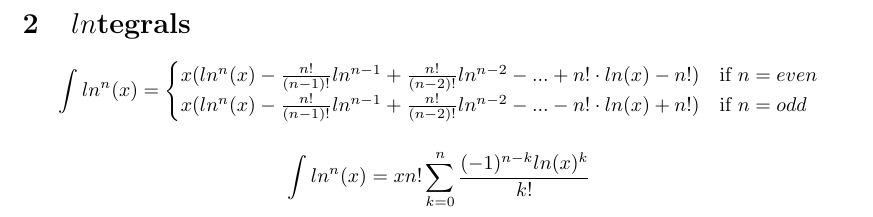
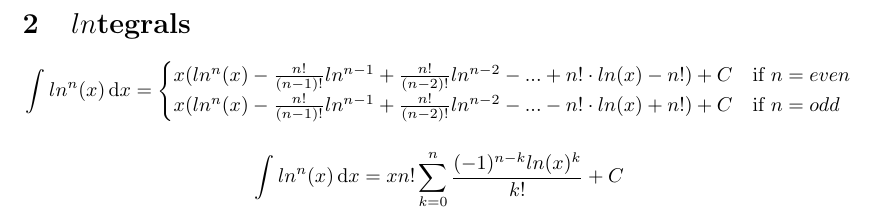
Before and after one commit to Loncelat/Silly-Place, a LaTeX document (Silly Formulae.tex): part of page 2 of 2, cut so that both start at the same text. Compiled offline with pdfLaTeX.

Commit message:
Fix integrals and minor spacing issues

```diff
--- a/Silly Formulae.tex
+++ b/Silly Formulae.tex
@@ -6,6 +6,7 @@
 \usepackage[a4paper]{geometry}
 
 \newcommand{\floor}[1]{\left\lfloor #1 \right\rfloor}
+\newcommand{\dif}[1]{\,\mathrm{d}#1}
 
 \begin{document}
 
@@ -53,12 +54,12 @@ $$p\>\mathrm{mod}\>(a + b) > b$$
 
 \section{$ln$tegrals}
-$$\int ln^n(x)=
+$$\int ln^n(x)\dif{x}=
 \begin{cases}
-x(ln^n(x)-\frac{n!}{(n-1)!}ln^{n-1}+\frac{n!}{(n-2)!}ln^{n-2}-...+n!\cdot ln(x)-n!) & \text{if } n=even \\
-x(ln^n(x)-\frac{n!}{(n-1)!}ln^{n-1}+\frac{n!}{(n-2)!}ln^{n-2}-...-n!\cdot ln(x)+n!) & \text{if } n=odd
+x(ln^n(x)-\frac{n!}{(n-1)!}ln^{n-1}+\frac{n!}{(n-2)!}ln^{n-2}-...+n!\cdot ln(x)-n!)+C & \text{if } n=even \\
+x(ln^n(x)-\frac{n!}{(n-1)!}ln^{n-1}+\frac{n!}{(n-2)!}ln^{n-2}-...-n!\cdot ln(x)+n!)+C & \text{if } n=odd
 \end{cases}$$
 
-$$\int ln^n(x)=xn!\sum_{k=0}^{n}\frac{(-1)^{n-k}ln(x)^k}{k!}$$
+$$\int ln^n(x)\dif{x}=xn!\sum_{k=0}^{n}\frac{(-1)^{n-k}ln(x)^k}{k!}+C$$
 
 
 \end{document}
```
Also changed, not shown: Silly Formulae.tex (2 more changed lines).
